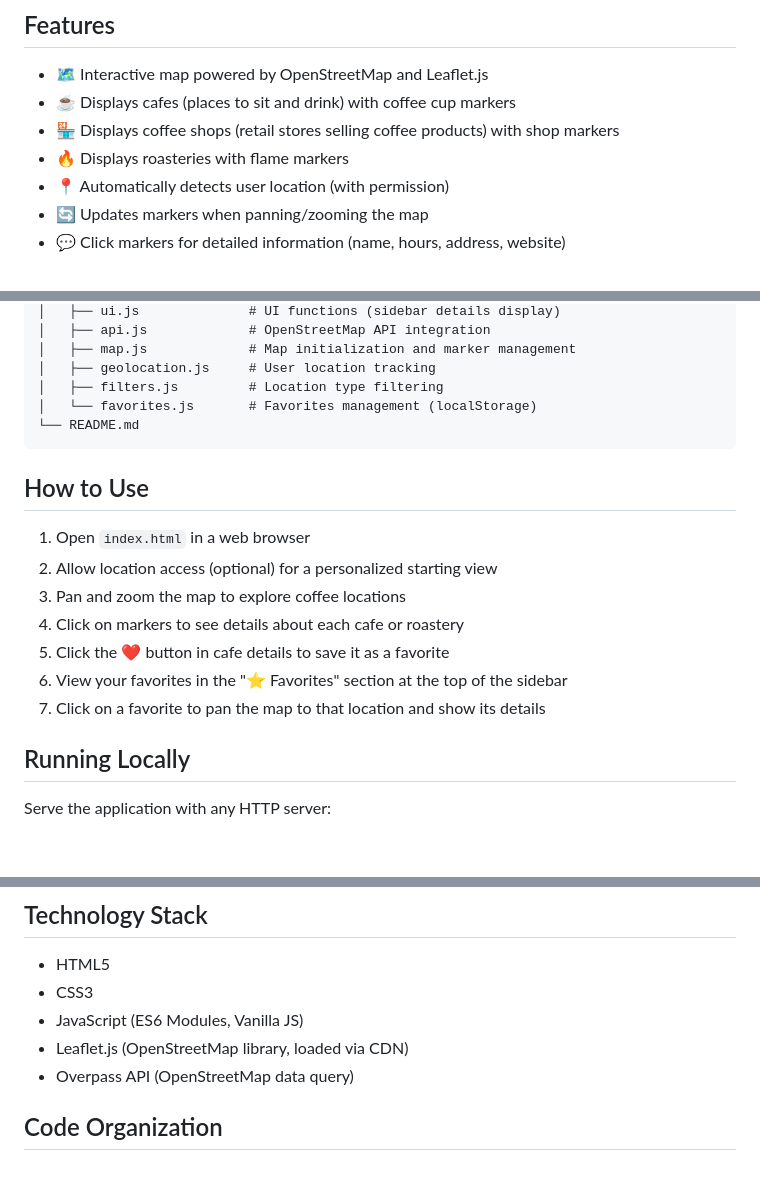
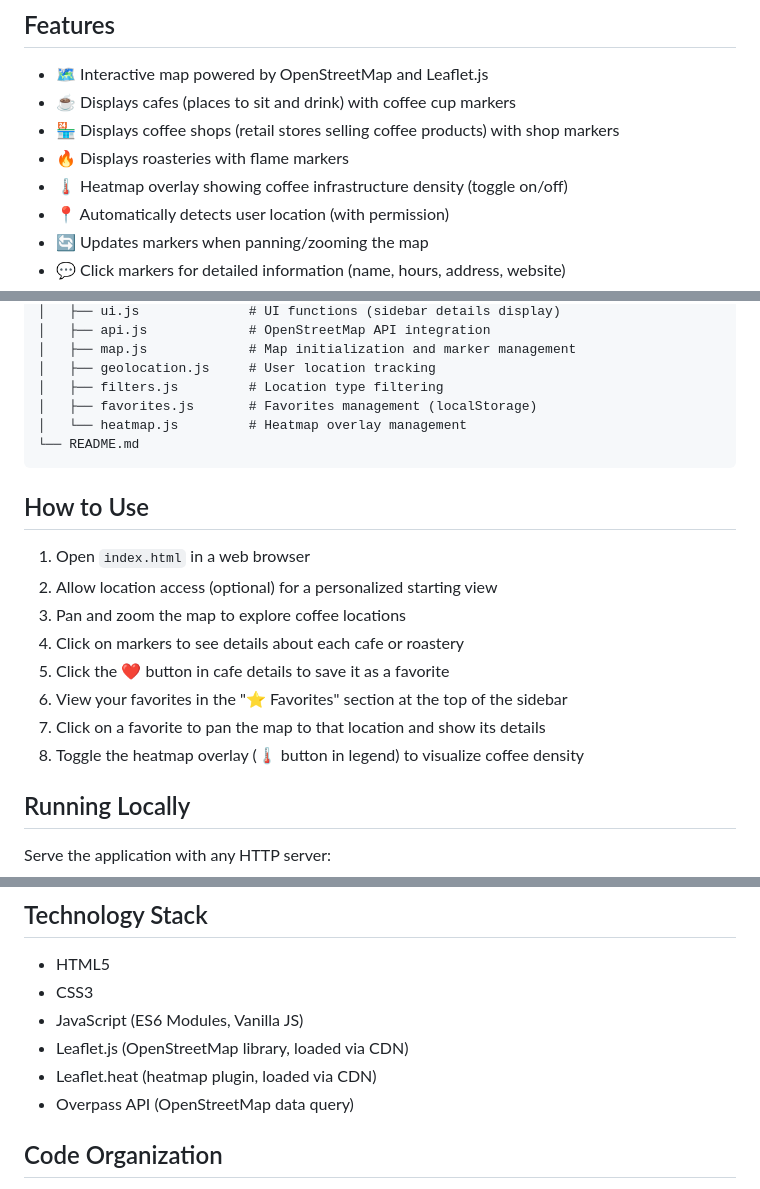
Before and after one commit to jowi-zuehlke/osm-coffee, a Markdown page: README.md, 3 parts joined by grey strips. Rendered like a GitHub page; blank space fills up the shorter version.

Commit message:
Update README documentation for heatmap feature
Co-authored-by: jowi-zuehlke <253924802+jowi-zuehlke@users.noreply.github.com>

````diff
--- a/README.md
+++ b/README.md
@@ -11,6 +11,7 @@ A single page application that displays an interactive map highlighting cafes an
 - ☕ Displays cafes (places to sit and drink) with coffee cup markers
 - 🏪 Displays coffee shops (retail stores selling coffee products) with shop markers
 - 🔥 Displays roasteries with flame markers
+- 🌡️ Heatmap overlay showing coffee infrastructure density (toggle on/off)
 - 📍 Automatically detects user location (with permission)
 - 🔄 Updates markers when panning/zooming the map
 - 💬 Click markers for detailed information (name, hours, address, website)
@@ -32,7 +33,8 @@ osm-coffee/
 │   ├── map.js             # Map initialization and marker management
 │   ├── geolocation.js     # User location tracking
 │   ├── filters.js         # Location type filtering
-│   └── favorites.js       # Favorites management (localStorage)
+│   ├── favorites.js       # Favorites management (localStorage)
+│   └── heatmap.js         # Heatmap overlay management
 └── README.md
 ```
 
@@ -44,6 +46,7 @@ osm-coffee/
 5. Click the ❤️ button in cafe details to save it as a favorite
 6. View your favorites in the "⭐ Favorites" section at the top of the sidebar
 7. Click on a favorite to pan the map to that location and show its details
+8. Toggle the heatmap overlay (🌡️ button in legend) to visualize coffee density
 
 ## Running Locally
 Serve the application with any HTTP server:
@@ -65,6 +68,7 @@ npx http-server
 - CSS3
 - JavaScript (ES6 Modules, Vanilla JS)
 - Leaflet.js (OpenStreetMap library, loaded via CDN)
+- Leaflet.heat (heatmap plugin, loaded via CDN)
 - Overpass API (OpenStreetMap data query)
 
 ## Code Organization
````
Also changed, not shown: other parts of README.md (+1 -0 lines).
